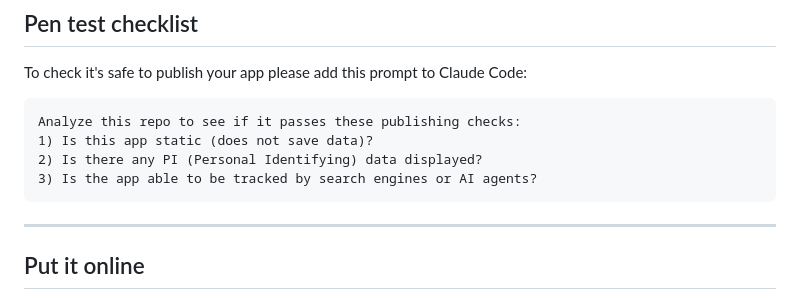
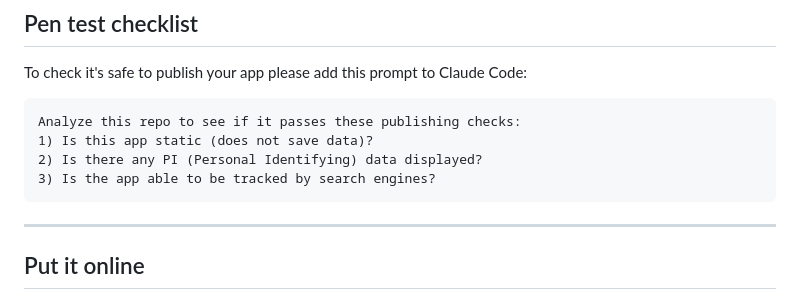
Before and after one commit to freddieline/quiz-starter, a Markdown page: docs/publishing.md, the part around the change. Rendered like a GitHub page.

````diff
--- a/docs/publishing.md
+++ b/docs/publishing.md
@@ -16,7 +16,7 @@ To check it's safe to publish your app please add this prompt to Claude Code:
 Analyze this repo to see if it passes these publishing checks:
 1) Is this app static (does not save data)?
 2) Is there any PI (Personal Identifying) data displayed?
-3) Is the app able to be tracked by search engines or AI agents?
+3) Is the app able to be tracked by search engines?
 ```
 
 ---
````
